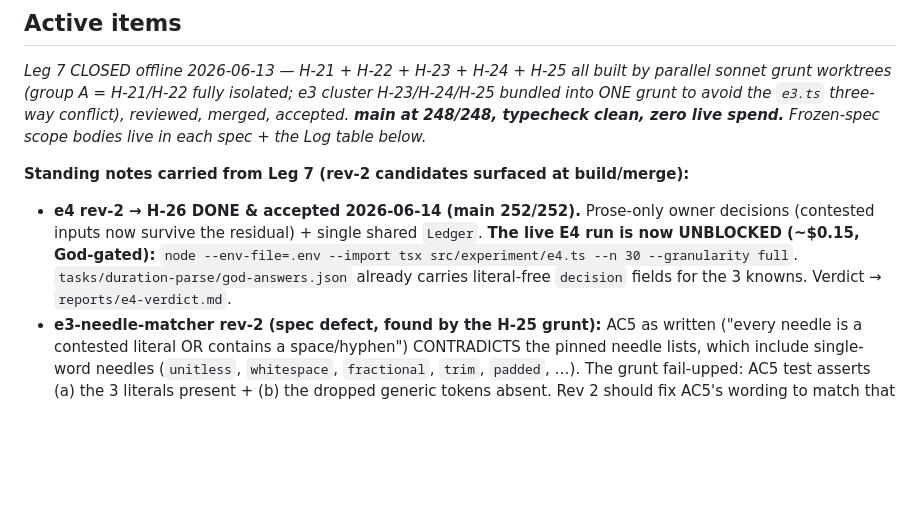
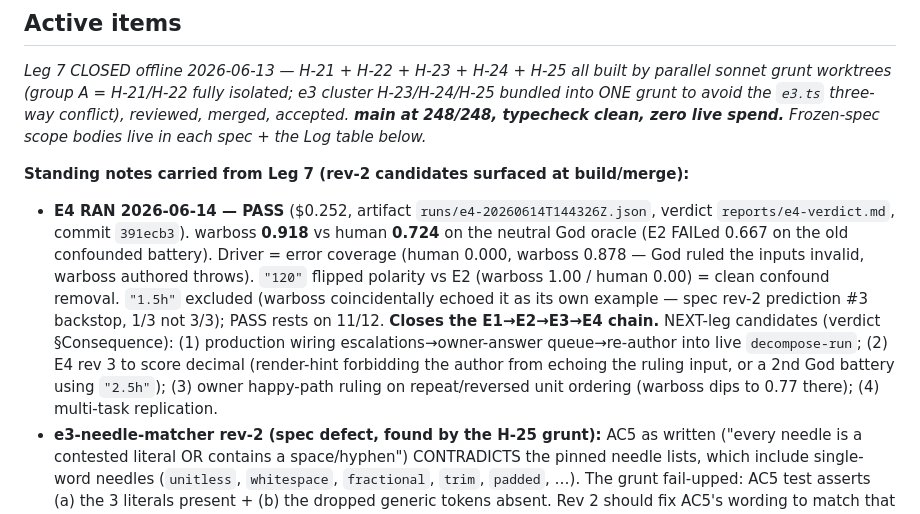
Before and after one commit to SCoureFoure/warboss, a Markdown page: HANDOFF.md, the part around the change. GitHub-like rendering; blank space fills up the shorter version.

Commit message:
docs: record E4 PASS in HANDOFF standing notes
E1->E2->E3->E4 chain closed. Next leg = production wiring of the kick-back.

Co-Authored-By: Claude Opus 4.8 <noreply@anthropic.com>

```diff
--- a/HANDOFF.md
+++ b/HANDOFF.md
@@ -172,12 +172,20 @@ live spend.** Frozen-spec scope bodies live in each spec + the Log table below._
 
 **Standing notes carried from Leg 7 (rev-2 candidates surfaced at build/merge):**
 
-- **e4 rev-2 → H-26 DONE & accepted 2026-06-14 (main 252/252).** Prose-only
-  owner decisions (contested inputs now survive the residual) + single shared
-  `Ledger`. **The live E4 run is now UNBLOCKED (~$0.15, God-gated):**
-  `node --env-file=.env --import tsx src/experiment/e4.ts --n 30 --granularity full`.
-  `tasks/duration-parse/god-answers.json` already carries literal-free `decision`
-  fields for the 3 knowns. Verdict → `reports/e4-verdict.md`.
+- **E4 RAN 2026-06-14 — PASS** ($0.252, artifact `runs/e4-20260614T144326Z.json`,
+  verdict `reports/e4-verdict.md`, commit `391ecb3`). warboss **0.918** vs human
+  **0.724** on the neutral God oracle (E2 FAILed 0.667 on the old confounded
+  battery). Driver = error coverage (human 0.000, warboss 0.878 — God ruled the
+  inputs invalid, warboss authored throws). `"120"` flipped polarity vs E2
+  (warboss 1.00 / human 0.00) = clean confound removal. `"1.5h"` excluded
+  (warboss coincidentally echoed it as its own example — spec rev-2 prediction #3
+  backstop, 1/3 not 3/3); PASS rests on 11/12. **Closes the E1→E2→E3→E4 chain.**
+  NEXT-leg candidates (verdict §Consequence): (1) production wiring
+  escalations→owner-answer queue→re-author into live `decompose-run`; (2) E4 rev 3
+  to score decimal (render-hint forbidding the author from echoing the ruling
+  input, or a 2nd God battery using `"2.5h"`); (3) owner happy-path ruling on
+  repeat/reversed unit ordering (warboss dips to 0.77 there); (4) multi-task
+  replication.
 - **e3-needle-matcher rev-2 (spec defect, found by the H-25 grunt):** AC5 as
   written ("every needle is a contested literal OR contains a space/hyphen")
   CONTRADICTS the pinned needle lists, which include single-word needles
```
